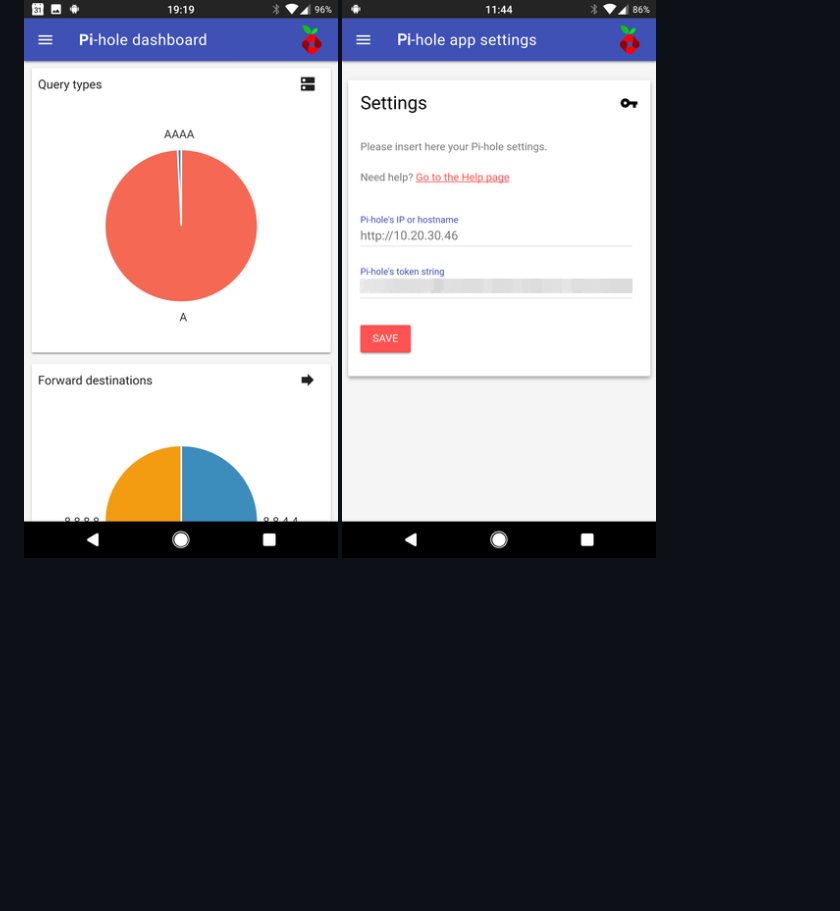
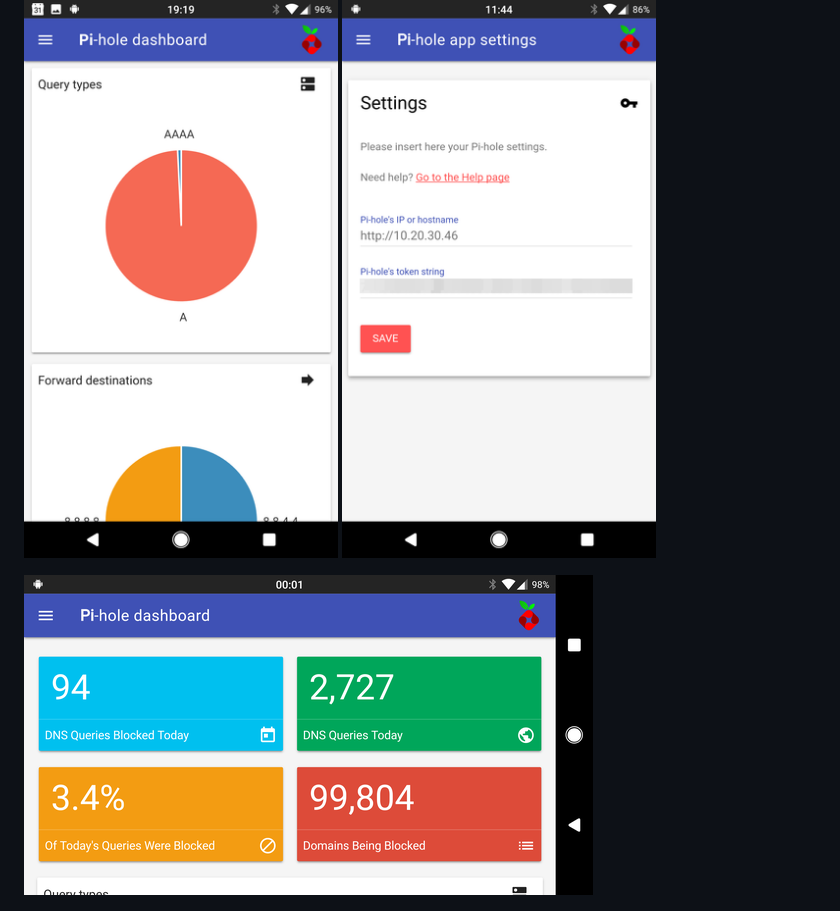
Before and after one commit to friimaind/pi-hole-droid, a Markdown page: README.md, the part around the change. Rendered like a GitHub page; pictures changed too: screenshots/home-landscape.png (added); blank space fills up the shorter version.

Commit message:
Added dashboard landscape screenshot

```diff
--- a/README.md
+++ b/README.md
@@ -22,6 +22,8 @@ Pi-hole Droid makes use of [Pi-hole API](https://github.com/pi-hole/AdminLTE) to
 
 ![Charts](screenshots/charts.png?raw=true "Charts")
 ![Settings](screenshots/settings.png?raw=true "Settings")
+
+![Home Landscape](screenshots/home-landscape.png?raw=true "Home Landscape")
 
 ![Landscape](screenshots/landscape.png?raw=true "Landscape")
 
```
